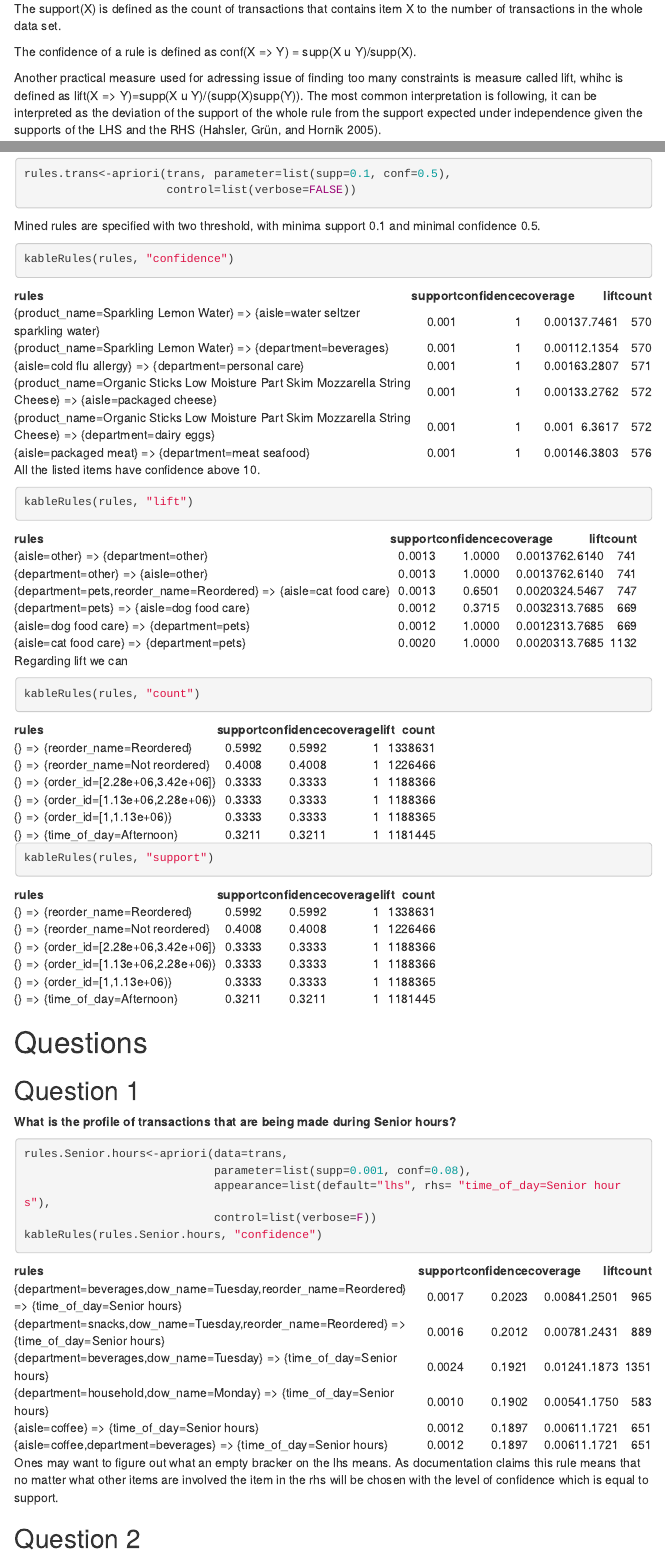
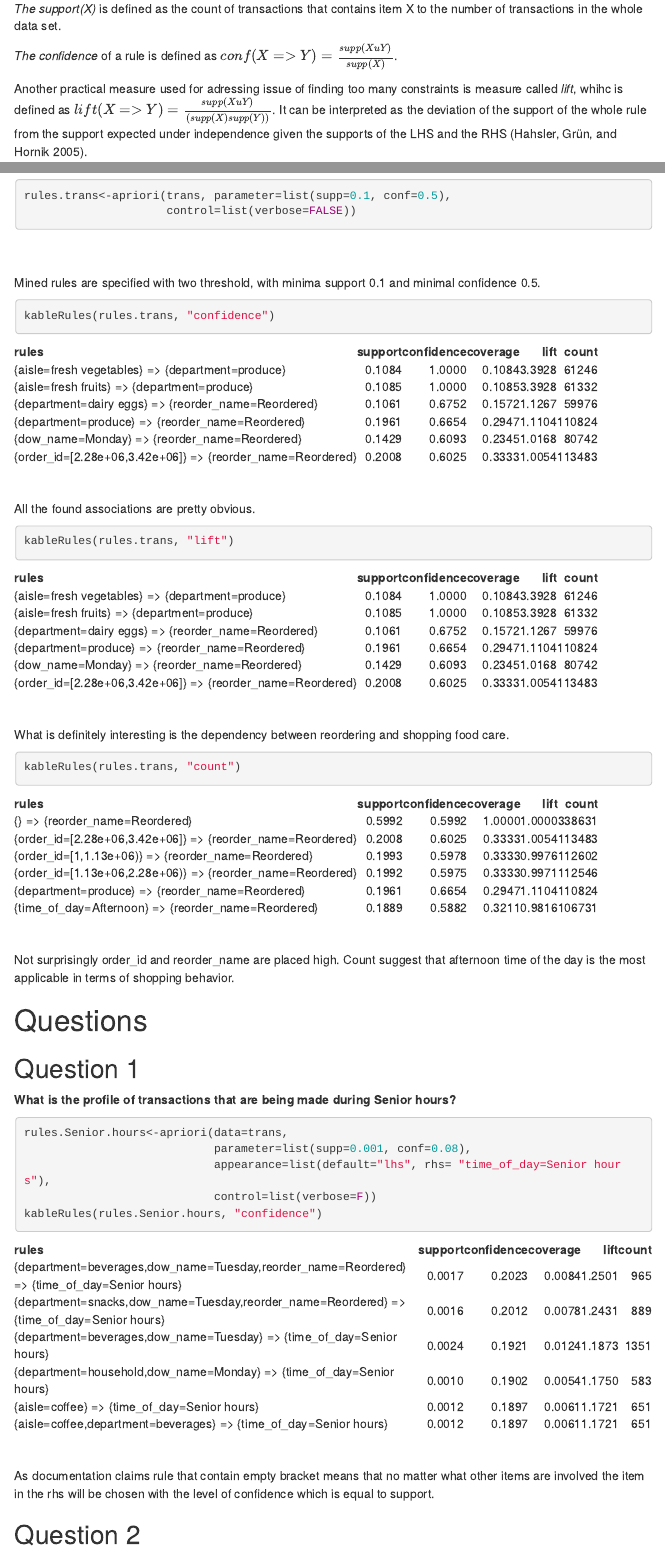
Before and after one commit to matbarPL/fast-cart, an R Markdown document (association_rules.Rmd): the page in a window 1100 px wide, from 3810 px down before the commit and from 3590 px down after it, so that both start at the same text, and a second part further down, joined at a grey line. The pictures show the output file association_rules.html that the author committed with the source, opened offline; menus at the side of the page are left out.

Commit message:
finished

````diff
--- a/association_rules.Rmd
+++ b/association_rules.Rmd
@@ -11,7 +11,7 @@ output:
     - -RTS
     toc: yes
     toc_float:
-      collapsed: no
+      collapsed: yes
       smooth_scroll: no
   pdf_document:
     toc: yes
@@ -183,15 +184,15 @@ Let D = {t1, t2, ..., tn} be a set of transactions called database. Each
 transaction in D has a unique transaction ID and contains a subset of the items
 in I. The sets of items X and Y are called antecedent and consequent of the rule .
 
-The support(X) is defined as the count of transactions that contains item X to
+*The support(X)* is defined as the count of transactions that contains item X to
 the number of transactions in the whole data set.
 
-The confidence of a rule is defined as conf(X => Y) = supp(X u Y)/supp(X).
+*The confidence* of a rule is defined as $conf(X => Y) = \frac{supp(X u Y)}{supp(X)}$.
 
 Another practical measure used for adressing issue of finding too many constraints
-is measure called lift, whihc is defined as lift(X => Y)=supp(X u Y)/(supp(X)supp(Y)).
-The most common interpretation is following, it can be interpreted as the deviation
-of the support of the whole rule from the support expected under independence
+is measure called *lift*, whihc is defined as $lift(X => Y)=\frac{supp(X u Y)}{(supp(X)supp(Y))}$.
+It can be interpreted as the deviation of the support of
+the whole rule from the support expected under independence
 given the supports of the LHS and the RHS [@JSSv014i15].
 
 ## Associations mining
@@ -222,28 +223,37 @@ rules.trans<-apriori(trans, parameter=list(supp=0.1, conf=0.5),
                      control=list(verbose=FALSE))
 ```
 
+<br/><br/>
 Mined rules are specified with two threshold, with minima support 0.1
 and minimal confidence 0.5.
 
+
 ```{r}
-kableRules(rules, "confidence")
+kableRules(rules.trans, "confidence")
 ```
 
-All the listed items have confidence above 10.
+<br/><br/>
+All the found associations are pretty obvious.
+
 
 ```{r}
-kableRules(rules, "lift")
+kableRules(rules.trans, "lift")
 ```
 
-Regarding lift we can
+<br/><br/>
+What is definitely interesting is the dependency between reordering
+and shopping food care.
+
 
 ```{r}
-kableRules(rules, "count")
+kableRules(rules.trans, "count")
 ```
 
-```{r}
-kableRules(rules, "support")
-```
+<br/><br/>
+Not surprisingly order_id and reorder_name are placed high. Count
+suggest that afternoon time of the day is the most applicable in terms
+of shopping behavior.
+
 
 # Questions
 
@@ -259,8 +269,8 @@ rules.Senior.hours<-apriori(data=trans,
 kableRules(rules.Senior.hours, "confidence")
 ```
 
-Ones may want to figure out what an empty bracker on the lhs means. As documentation
-claims this rule means that no matter what other items are involved the item
+<br/><br/>
+As documentation claims rule that contain empty bracket means that no matter what other items are involved the item
 in the rhs will be chosen with the level of confidence which is equal to support.
 
 ## Question 2
````
Also changed, not shown: association_rules.html, association_rules.Rmd (30 more changed lines), 1 other file.
